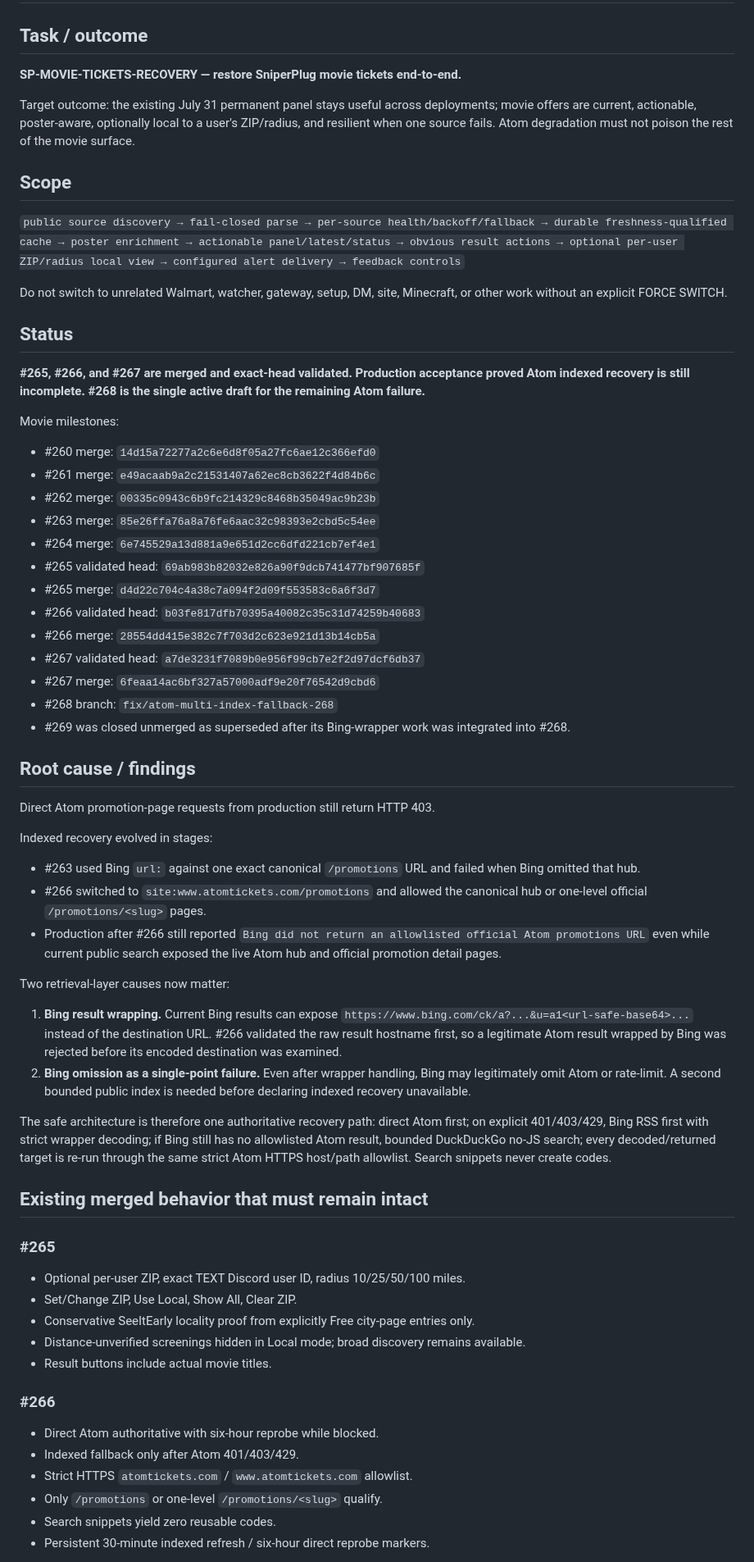
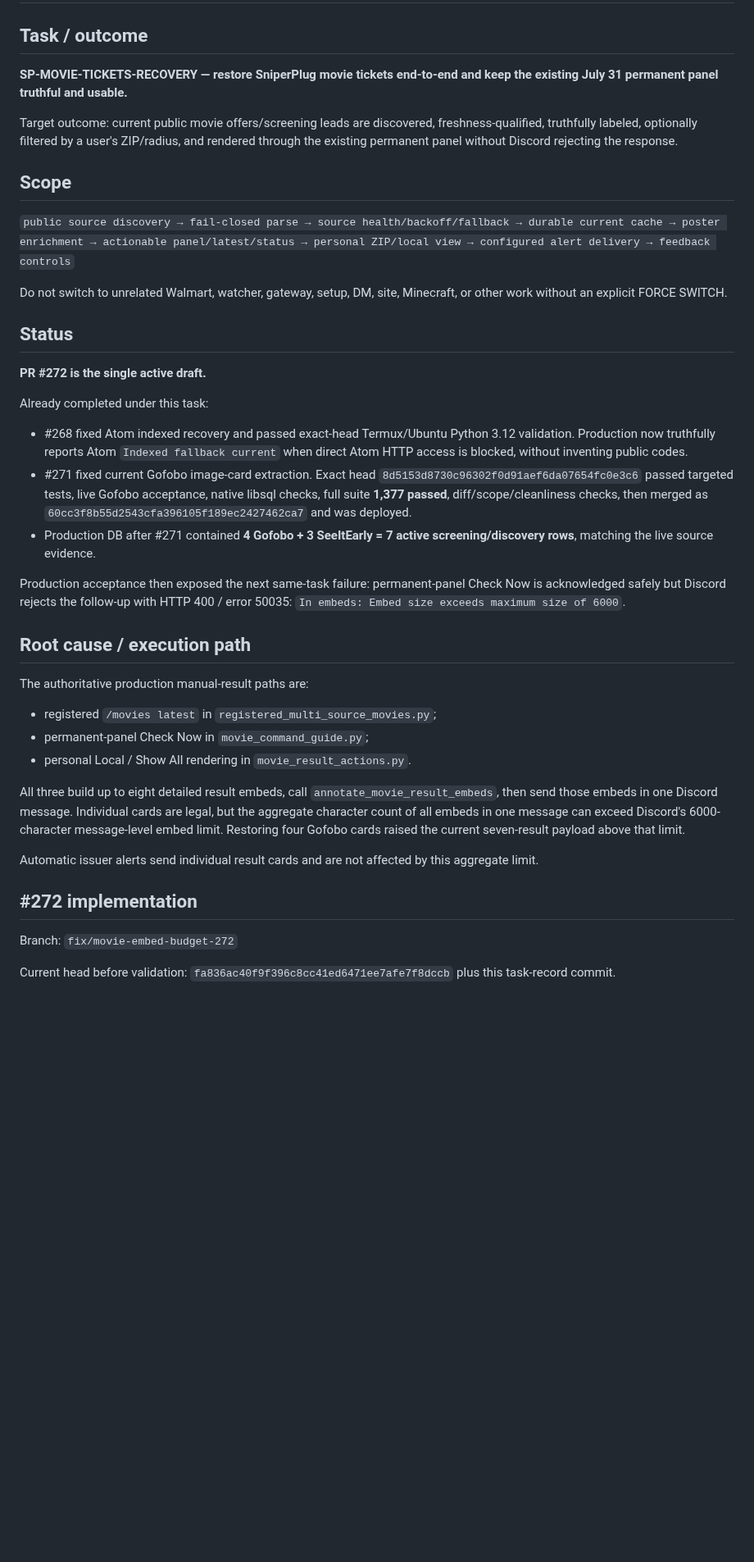
Before and after one commit to UglyGameFace/SniperPlug, a Markdown page: ACTIVE_TASK.md, the part around one of its changes. Shown at 82% size. Rendered like a GitHub page; blank space fills up the shorter version.

```diff
--- a/ACTIVE_TASK.md
+++ b/ACTIVE_TASK.md
@@ -1,60 +1,37 @@
 # Active Task
 
 ## Task / outcome
-**SP-MOVIE-TICKETS-RECOVERY — restore SniperPlug movie tickets end-to-end.**
+**SP-MOVIE-TICKETS-RECOVERY — restore SniperPlug movie tickets end-to-end and keep the existing July 31 permanent panel truthful and usable.**
 
-Target outcome: the existing July 31 permanent panel stays useful across deployments; movie offers are current, actionable, poster-aware, optionally local to a user's ZIP/radius, and resilient when one source fails. Atom degradation must not poison the rest of the movie surface.
+Target outcome: current public movie offers/screening leads are discovered, freshness-qualified, truthfully labeled, optionally filtered by a user's ZIP/radius, and rendered through the existing permanent panel without Discord rejecting the response.
 
 ## Scope
-`public source discovery → fail-closed parse → per-source health/backoff/fallback → durable freshness-qualified cache → poster enrichment → actionable panel/latest/status → obvious result actions → optional per-user ZIP/radius local view → configured alert delivery → feedback controls`
+`public source discovery → fail-closed parse → source health/backoff/fallback → durable current cache → poster enrichment → actionable panel/latest/status → personal ZIP/local view → configured alert delivery → feedback controls`
 
 Do not switch to unrelated Walmart, watcher, gateway, setup, DM, site, Minecraft, or other work without an explicit FORCE SWITCH.
 
 ## Status
-**#265, #266, and #267 are merged and exact-head validated. Production acceptance proved Atom indexed recovery is still incomplete. #268 is the single active draft for the remaining Atom failure.**
+**PR #272 is the single active draft.**
 
-Movie milestones:
-- #260 merge: `14d15a72277a2c6e6d8f05a27fc6ae12c366efd0`
-- #261 merge: `e49acaab9a2c21531407a62ec8cb3622f4d84b6c`
-- #262 merge: `00335c0943c6b9fc214329c8468b35049ac9b23b`
-- #263 merge: `85e26ffa76a8a76fe6aac32c98393e2cbd5c54ee`
-- #264 merge: `6e745529a13d881a9e651d2cc6dfd221cb7ef4e1`
-- #265 validated head: `69ab983b82032e826a90f9dcb741477bf907685f`
-- #265 merge: `d4d22c704c4a38c7a094f2d09f553583c6a6f3d7`
-- #266 validated head: `b03fe817dfb70395a40082c35c31d74259b40683`
-- #266 merge: `28554dd415e382c7f703d2c623e921d13b14cb5a`
-- #267 validated head: `a7de3231f7089b0e956f99cb7e2f2d97dcf6db37`
-- #267 merge: `6feaa14ac6bf327a57000adf9e20f76542d9cbd6`
-- #268 branch: `fix/atom-multi-index-fallback-268`
-- #269 was closed unmerged as superseded after its Bing-wrapper work was integrated into #268.
+Already completed under this task:
+- #268 fixed Atom indexed recovery and passed exact-head Termux/Ubuntu Python 3.12 validation. Production now truthfully reports Atom `Indexed fallback current` when direct Atom HTTP access is blocked, without inventing public codes.
+- #271 fixed current Gofobo image-card extraction. Exact head `8d5153d8730c96302f0d91aef6da07654fc0e3c6` passed targeted tests, live Gofobo acceptance, native libsql checks, full suite **1,377 passed**, diff/scope/cleanliness checks, then merged as `60cc3f8b55d2543cfa396105f189ec2427462ca7` and was deployed.
+- Production DB after #271 contained **4 Gofobo + 3 SeeItEarly = 7 active screening/discovery rows**, matching the live source evidence.
 
-## Root cause / findings
-Direct Atom promotion-page requests from production still return HTTP 403.
+Production acceptance then exposed the next same-task failure: permanent-panel Check Now is acknowledged safely but Discord rejects the follow-up with HTTP 400 / error 50035: `In embeds: Embed size exceeds maximum size of 6000`.
 
-Indexed recovery evolved in stages:
-- #263 used Bing `url:` against one exact canonical `/promotions` URL and failed when Bing omitted that hub.
-- #266 switched to `site:www.atomtickets.com/promotions` and allowed the canonical hub or one-level official `/promotions/<slug>` pages.
-- Production after #266 still reported `Bing did not return an allowlisted official Atom promotions URL` even while current public search exposed the live Atom hub and official promotion detail pages.
+## Root cause / execution path
+The authoritative production manual-result paths are:
+- registered `/movies latest` in `registered_multi_source_movies.py`;
+- permanent-panel Check Now in `movie_command_guide.py`;
+- personal Local / Show All rendering in `movie_result_actions.py`.
 
-Two retrieval-layer causes now matter:
-1. **Bing result wrapping.** Current Bing results can expose `https://www.bing.com/ck/a?...&u=a1<url-safe-base64>...` instead of the destination URL. #266 validated the raw result hostname first, so a legitimate Atom result wrapped by Bing was rejected before its encoded destination was examined.
-2. **Bing omission as a single-point failure.** Even after wrapper handling, Bing may legitimately omit Atom or rate-limit. A second bounded public index is needed before declaring indexed recovery unavailable.
+All three build up to eight detailed result embeds, call `annotate_movie_result_embeds`, then send those embeds in one Discord message. Individual cards are legal, but the aggregate character count of all embeds in one message can exceed Discord's 6000-character message-level embed limit. Restoring four Gofobo cards raised the current seven-result payload above that limit.
 
-The safe architecture is therefore one authoritative recovery path: direct Atom first; on explicit 401/403/429, Bing RSS first with strict wrapper decoding; if Bing still has no allowlisted Atom result, bounded DuckDuckGo no-JS search; every decoded/returned target is re-run through the same strict Atom HTTPS host/path allowlist. Search snippets never create codes.
+Automatic issuer alerts send individual result cards and are not affected by this aggregate limit.
 
-## Existing merged behavior that must remain intact
-### #265
-- Optional per-user ZIP, exact TEXT Discord user ID, radius 10/25/50/100 miles.
-- Set/Change ZIP, Use Local, Show All, Clear ZIP.
-- Conservative SeeItEarly locality proof from explicitly Free city-page entries only.
-- Distance-unverified screenings hidden in Local mode; broad discovery remains available.
-- Result buttons include actual movie titles.
+## #272 implementation
+Branch: `fix/movie-embed-budget-272`
 
-### #266
-- Direct Atom authoritative with six-hour reprobe while blocked.
-- Indexed fallback only after Atom 401/403/429.
-- Strict HTTPS `atomtickets.com` / `www.atomtickets.com` allowlist.
-- Only `/promotions` or one-level `/promotions/<slug>` qualify.
-- Search snippets yield zero reusable codes.
-- Persistent 30-minute indexed refresh / six-hour direct reprobe markers.
+Current head before validation: `fa836ac40f9f396c8cc41ed6471ee7afe7f8dccb` plus this task-record commit.
 
```
Also changed, not shown: other parts of ACTIVE_TASK.md (+47 -57 lines).
